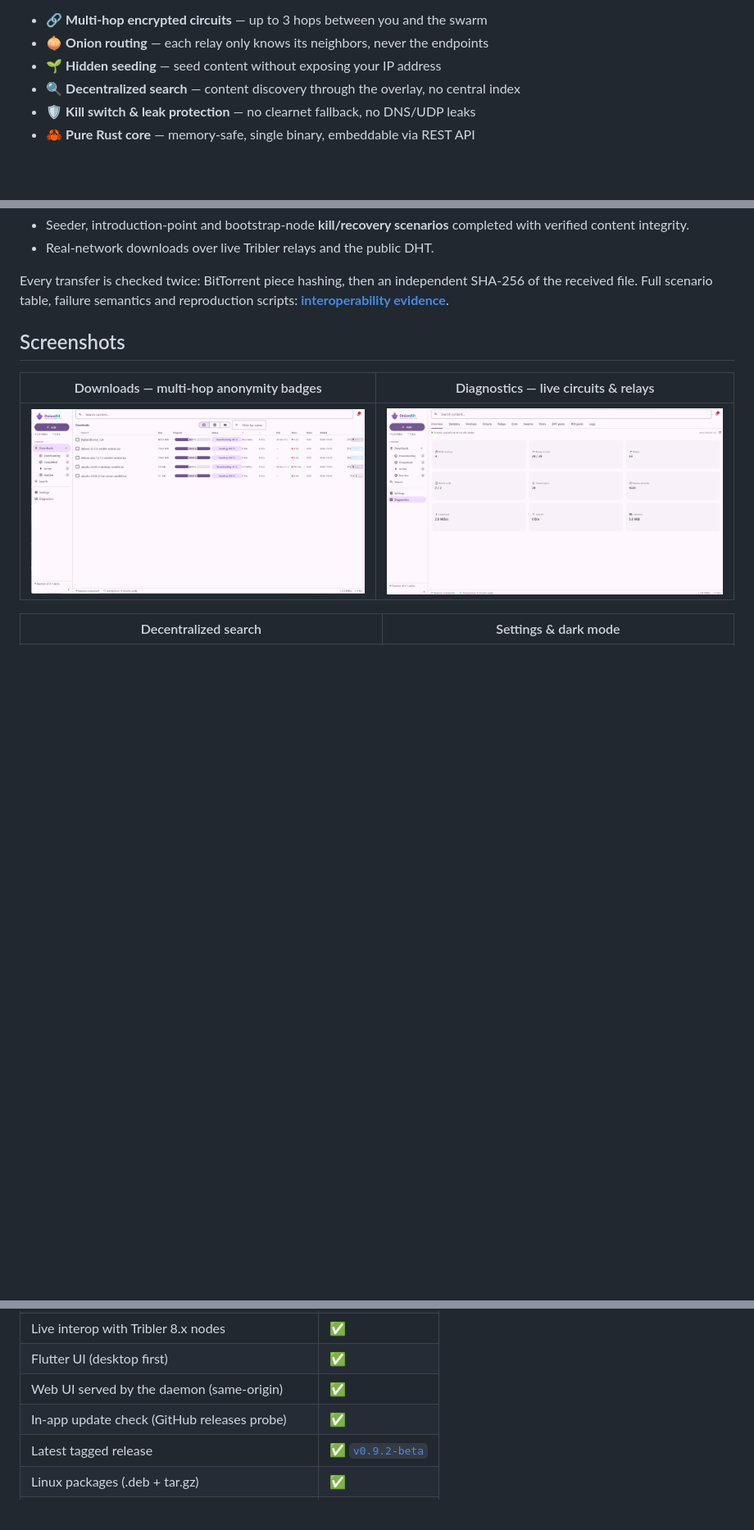
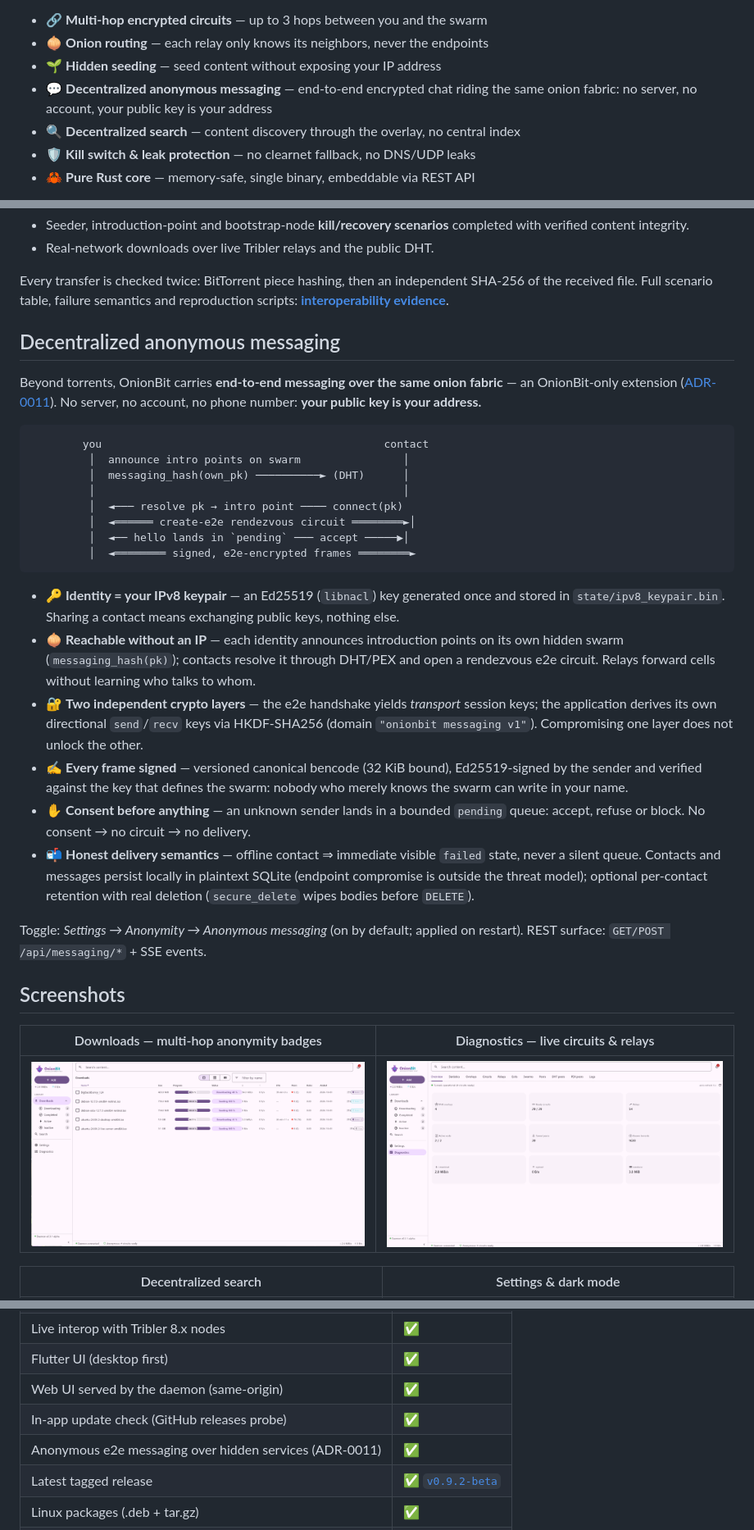
Before and after one commit to laurentgeynet-ux/OnionBit, a Markdown page: README.md, 3 parts joined by grey strips. Shown at 82% size. Drawn GitHub-style; blank space fills up the shorter version.

Commit message:
docs(readme): section messagerie decentralisee anonyme
Mise en avant de l'extension ADR-0011 sur la page d'accueil : diagramme
du handshake (annonce points d'intro sur messaging_hash(pk), resolution
DHT/PEX, rendezvous create-e2e, consentement pending, trames signees)
et rappel des proprietes — identite = keypair IPv8 Ed25519, deux couches
crypto (transport hs_session_keys vs applicatif HKDF domaine separe),
signature Ed25519 par trame, consentement obligatoire, semantique de
livraison honnete (offline = failed visible).

Generated with [Devin](https://devin.ai)

Co-Authored-By: Devin <158243242+devin-ai-integration[bot]@users.noreply.github.com>

````diff
--- a/README.md
+++ b/README.md
@@ -31,6 +31,8 @@ same design Tribler pioneered:
 - 🔗 **Multi-hop encrypted circuits** — up to 3 hops between you and the swarm
 - 🧅 **Onion routing** — each relay only knows its neighbors, never the endpoints
 - 🌱 **Hidden seeding** — seed content without exposing your IP address
+- 💬 **Decentralized anonymous messaging** — end-to-end encrypted chat riding
+  the same onion fabric: no server, no account, your public key is your address
 - 🔍 **Decentralized search** — content discovery through the overlay, no central index
 - 🛡️ **Kill switch & leak protection** — no clearnet fallback, no DNS/UDP leaks
 - 🦀 **Pure Rust core** — memory-safe, single binary, embeddable via REST API
@@ -56,6 +58,50 @@ Tribler 8.4.3**:
 Every transfer is checked twice: BitTorrent piece hashing, then an independent
 SHA-256 of the received file. Full scenario table, failure semantics and
 reproduction scripts: [**interoperability evidence**](docs/interop/README.md).
+
+## Decentralized anonymous messaging
+
+Beyond torrents, OnionBit carries **end-to-end messaging over the same onion
+fabric** — an OnionBit-only extension
+([ADR-0011](docs/architecture/decisions/0011-messagerie-anonyme-e2e.md)).
+No server, no account, no phone number: **your public key is your address.**
+
+```
+        you                                            contact
+         │  announce intro points on swarm                │
+         │  messaging_hash(own_pk) ──────────► (DHT)      │
+         │                                                │
+         │  ◄─── resolve pk → intro point ──── connect(pk)
+         │  ◄══════ create-e2e rendezvous circuit ════════►│
+         │  ◄── hello lands in `pending` ─── accept ─────▶│
+         │  ◄════════ signed, e2e-encrypted frames ════════►
+```
+
+- 🔑 **Identity = your IPv8 keypair** — an Ed25519 (`libnacl`) key generated
+  once and stored in `state/ipv8_keypair.bin`. Sharing a contact means
+  exchanging public keys, nothing else.
+- 🧅 **Reachable without an IP** — each identity announces introduction
+  points on its own hidden swarm (`messaging_hash(pk)`); contacts resolve it
+  through DHT/PEX and open a rendezvous e2e circuit. Relays forward cells
+  without learning who talks to whom.
+- 🔐 **Two independent crypto layers** — the e2e handshake yields *transport*
+  session keys; the application derives its own directional `send`/`recv`
+  keys via HKDF-SHA256 (domain `"onionbit messaging v1"`). Compromising one
+  layer does not unlock the other.
+- ✍️ **Every frame signed** — versioned canonical bencode (32 KiB bound),
+  Ed25519-signed by the sender and verified against the key that defines the
+  swarm: nobody who merely knows the swarm can write in your name.
+- ✋ **Consent before anything** — an unknown sender lands in a bounded
+  `pending` queue: accept, refuse or block. No consent → no circuit → no
+  delivery.
+- 📬 **Honest delivery semantics** — offline contact ⇒ immediate visible
+  `failed` state, never a silent queue. Contacts and messages persist
+  locally in plaintext SQLite (endpoint compromise is outside the threat
+  model); optional per-contact retention with real deletion
+  (`secure_delete` wipes bodies before `DELETE`).
+
+Toggle: *Settings → Anonymity → Anonymous messaging* (on by default; applied
+on restart). REST surface: `GET/POST /api/messaging/*` + SSE events.
 
 ## Screenshots
 
@@ -162,6 +208,7 @@ See [SECURITY.md](SECURITY.md) for reporting and the threat model.
 | Flutter UI (desktop first) | ✅ |
 | Web UI served by the daemon (same-origin) | ✅ |
 | In-app update check (GitHub releases probe) | ✅ |
+| Anonymous e2e messaging over hidden services (ADR-0011) | ✅ |
 | Latest tagged release | ✅ [`v0.9.2-beta`](https://github.com/laurentgeynet-ux/OnionBit/releases/tag/v0.9.2-beta) |
 | Linux packages (.deb + tar.gz) | ✅ |
 | Windows ARM64 package (headless) | ✅ |
````
